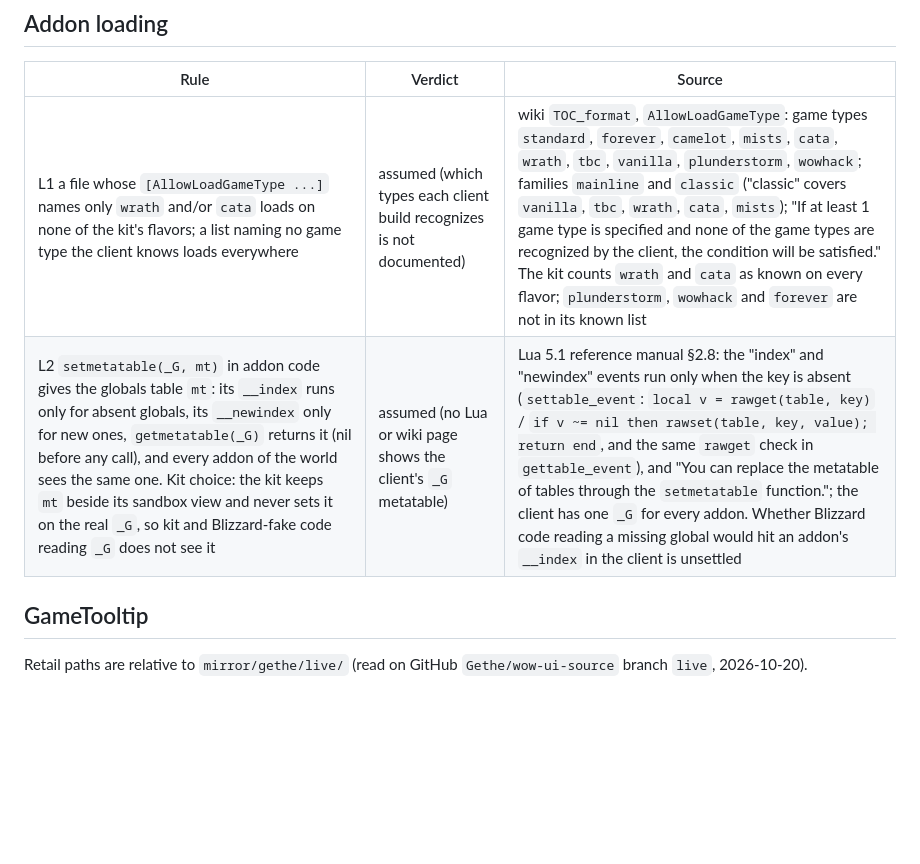
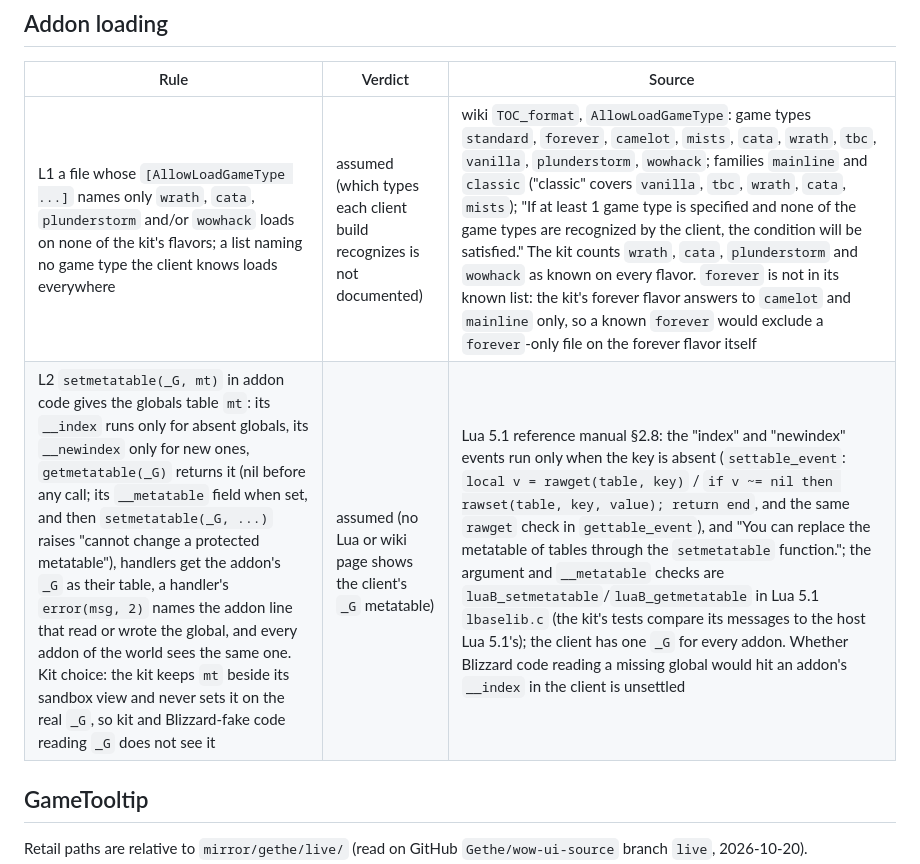
Before and after one commit to F0rty-Tw0/wow-testkit, a Markdown page: docs/client-sources.md, the part around the change. Rendered like a GitHub page; blank space fills up the shorter version.

Commit message:
docs: 📝 bring rows L1 and L2 up to the review fixes
L1 now names plunderstorm and wowhack as known and says why forever is
not. L2 adds __metatable, the handler's table and its error locations, with
lbaselib.c as the source of the argument checks.

```diff
--- a/docs/client-sources.md
+++ b/docs/client-sources.md
@@ -124,8 +124,8 @@ branches; which family a branch loads follows the Menu API grouping (Mainline: `
 
 | Rule | Verdict | Source |
 |---|---|---|
-| L1 a file whose `[AllowLoadGameType ...]` names only `wrath` and/or `cata` loads on none of the kit's flavors; a list naming no game type the client knows loads everywhere | assumed (which types each client build recognizes is not documented) | wiki `TOC_format`, `AllowLoadGameType`: game types `standard`, `forever`, `camelot`, `mists`, `cata`, `wrath`, `tbc`, `vanilla`, `plunderstorm`, `wowhack`; families `mainline` and `classic` ("classic" covers `vanilla`, `tbc`, `wrath`, `cata`, `mists`); "If at least 1 game type is specified and none of the game types are recognized by the client, the condition will be satisfied." The kit counts `wrath` and `cata` as known on every flavor; `plunderstorm`, `wowhack` and `forever` are not in its known list |
-| L2 `setmetatable(_G, mt)` in addon code gives the globals table `mt`: its `__index` runs only for absent globals, its `__newindex` only for new ones, `getmetatable(_G)` returns it (nil before any call), and every addon of the world sees the same one. Kit choice: the kit keeps `mt` beside its sandbox view and never sets it on the real `_G`, so kit and Blizzard-fake code reading `_G` does not see it | assumed (no Lua or wiki page shows the client's `_G` metatable) | Lua 5.1 reference manual §2.8: the "index" and "newindex" events run only when the key is absent (`settable_event`: `local v = rawget(table, key)` / `if v ~= nil then rawset(table, key, value); return end`, and the same `rawget` check in `gettable_event`), and "You can replace the metatable of tables through the `setmetatable` function."; the client has one `_G` for every addon. Whether Blizzard code reading a missing global would hit an addon's `__index` in the client is unsettled |
+| L1 a file whose `[AllowLoadGameType ...]` names only `wrath`, `cata`, `plunderstorm` and/or `wowhack` loads on none of the kit's flavors; a list naming no game type the client knows loads everywhere | assumed (which types each client build recognizes is not documented) | wiki `TOC_format`, `AllowLoadGameType`: game types `standard`, `forever`, `camelot`, `mists`, `cata`, `wrath`, `tbc`, `vanilla`, `plunderstorm`, `wowhack`; families `mainline` and `classic` ("classic" covers `vanilla`, `tbc`, `wrath`, `cata`, `mists`); "If at least 1 game type is specified and none of the game types are recognized by the client, the condition will be satisfied." The kit counts `wrath`, `cata`, `plunderstorm` and `wowhack` as known on every flavor. `forever` is not in its known list: the kit's forever flavor answers to `camelot` and `mainline` only, so a known `forever` would exclude a `forever`-only file on the forever flavor itself |
+| L2 `setmetatable(_G, mt)` in addon code gives the globals table `mt`: its `__index` runs only for absent globals, its `__newindex` only for new ones, `getmetatable(_G)` returns it (nil before any call; its `__metatable` field when set, and then `setmetatable(_G, ...)` raises "cannot change a protected metatable"), handlers get the addon's `_G` as their table, a handler's `error(msg, 2)` names the addon line that read or wrote the global, and every addon of the world sees the same one. Kit choice: the kit keeps `mt` beside its sandbox view and never sets it on the real `_G`, so kit and Blizzard-fake code reading `_G` does not see it | assumed (no Lua or wiki page shows the client's `_G` metatable) | Lua 5.1 reference manual §2.8: the "index" and "newindex" events run only when the key is absent (`settable_event`: `local v = rawget(table, key)` / `if v ~= nil then rawset(table, key, value); return end`, and the same `rawget` check in `gettable_event`), and "You can replace the metatable of tables through the `setmetatable` function."; the argument and `__metatable` checks are `luaB_setmetatable`/`luaB_getmetatable` in Lua 5.1 `lbaselib.c` (the kit's tests compare its messages to the host Lua 5.1's); the client has one `_G` for every addon. Whether Blizzard code reading a missing global would hit an addon's `__index` in the client is unsettled |
 
 ## GameTooltip
 
```
